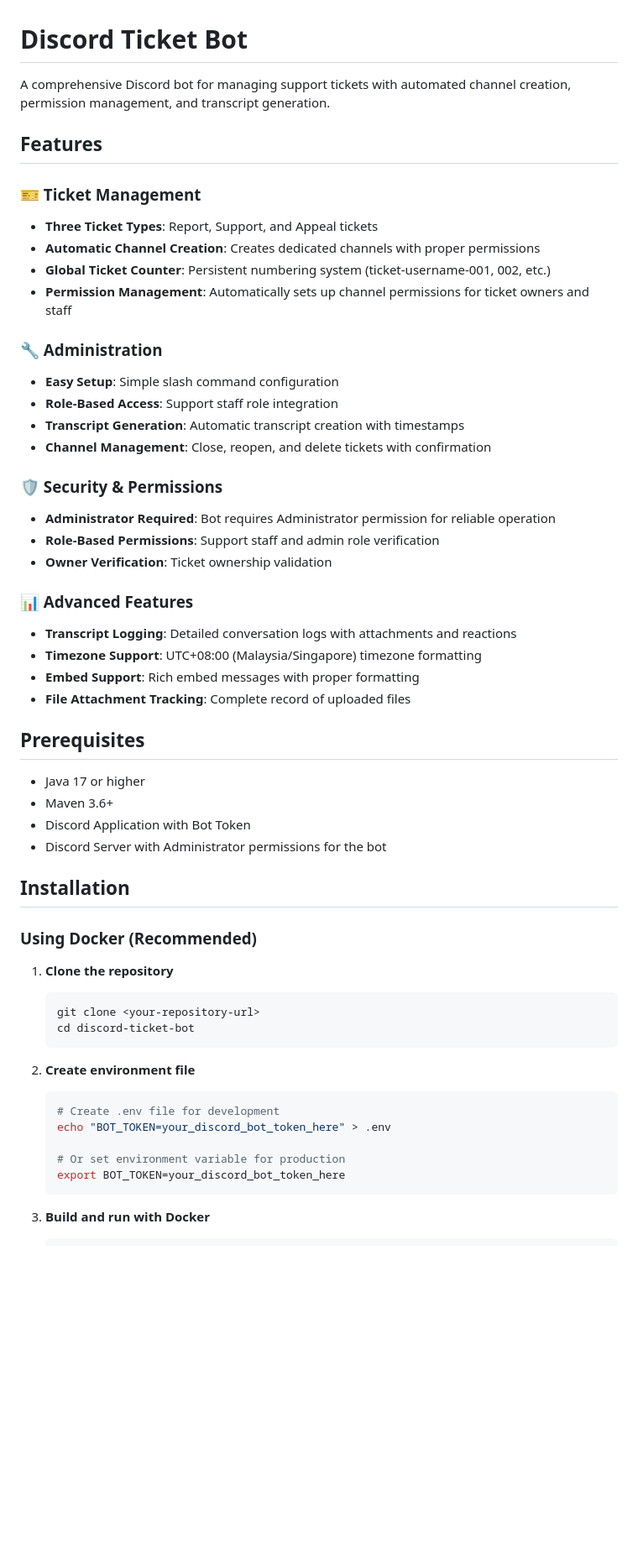
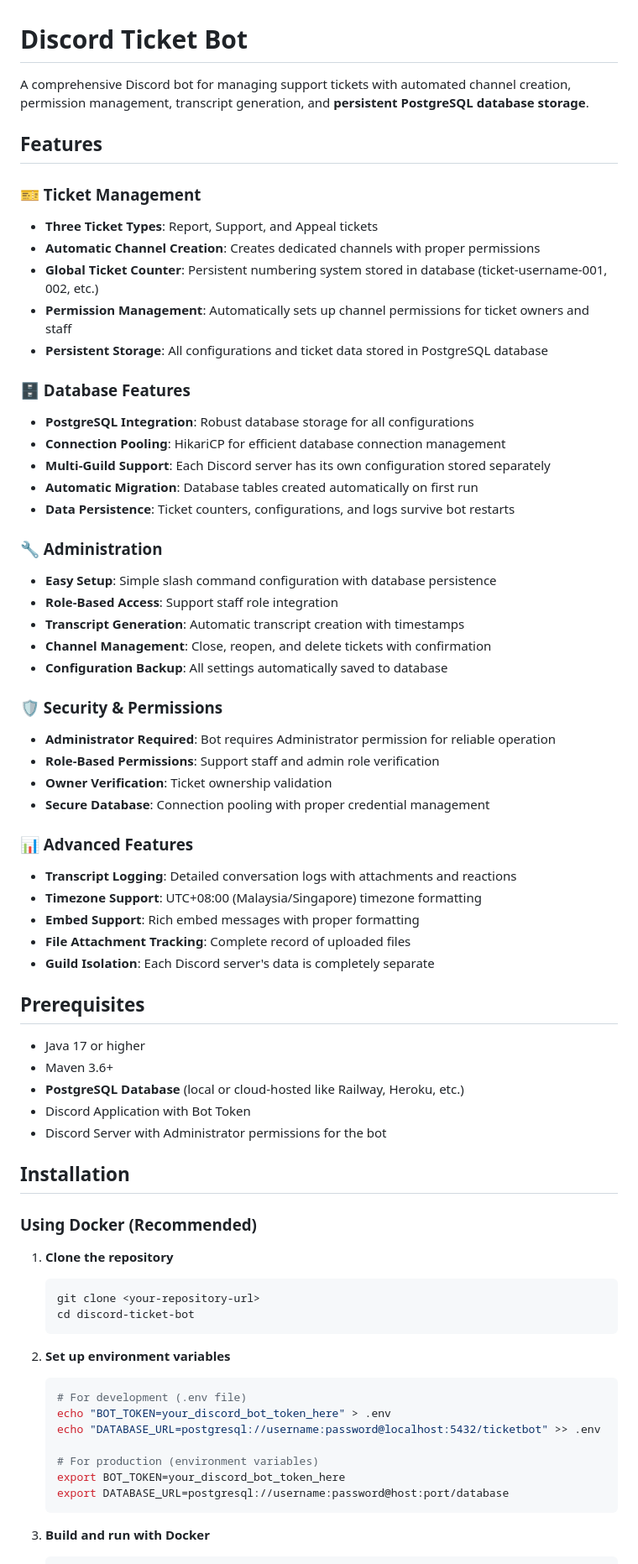
Before and after one commit to Lozaine/AW-DC-Ticket, a Markdown page: README.md, the part around the change printed below. Shown: that part at 84% size. GitHub-like rendering; blank space fills up the shorter version.

````diff
--- a/README.md
+++ b/README.md
@@ -1,36 +1,48 @@
 # Discord Ticket Bot
 
-A comprehensive Discord bot for managing support tickets with automated channel creation, permission management, and transcript generation.
+A comprehensive Discord bot for managing support tickets with automated channel creation, permission management, transcript generation, and **persistent PostgreSQL database storage**.
 
 ## Features
 
 ### 🎫 Ticket Management
 - **Three Ticket Types**: Report, Support, and Appeal tickets
 - **Automatic Channel Creation**: Creates dedicated channels with proper permissions
-- **Global Ticket Counter**: Persistent numbering system (ticket-username-001, 002, etc.)
+- **Global Ticket Counter**: Persistent numbering system stored in database (ticket-username-001, 002, etc.)
 - **Permission Management**: Automatically sets up channel permissions for ticket owners and staff
+- **Persistent Storage**: All configurations and ticket data stored in PostgreSQL database
+
+### 🗄️ Database Features
+- **PostgreSQL Integration**: Robust database storage for all configurations
+- **Connection Pooling**: HikariCP for efficient database connection management
+- **Multi-Guild Support**: Each Discord server has its own configuration stored separately
+- **Automatic Migration**: Database tables created automatically on first run
+- **Data Persistence**: Ticket counters, configurations, and logs survive bot restarts
 
 ### 🔧 Administration
-- **Easy Setup**: Simple slash command configuration
+- **Easy Setup**: Simple slash command configuration with database persistence
 - **Role-Based Access**: Support staff role integration
 - **Transcript Generation**: Automatic transcript creation with timestamps
 - **Channel Management**: Close, reopen, and delete tickets with confirmation
+- **Configuration Backup**: All settings automatically saved to database
 
 ### 🛡️ Security & Permissions
 - **Administrator Required**: Bot requires Administrator permission for reliable operation
 - **Role-Based Permissions**: Support staff and admin role verification
 - **Owner Verification**: Ticket ownership validation
+- **Secure Database**: Connection pooling with proper credential management
 
 ### 📊 Advanced Features
 - **Transcript Logging**: Detailed conversation logs with attachments and reactions
 - **Timezone Support**: UTC+08:00 (Malaysia/Singapore) timezone formatting
 - **Embed Support**: Rich embed messages with proper formatting
 - **File Attachment Tracking**: Complete record of uploaded files
+- **Guild Isolation**: Each Discord server's data is completely separate
 
 ## Prerequisites
 
 - Java 17 or higher
 - Maven 3.6+
+- **PostgreSQL Database** (local or cloud-hosted like Railway, Heroku, etc.)
 - Discord Application with Bot Token
 - Discord Server with Administrator permissions for the bot
 
@@ -44,13 +56,15 @@ A comprehensive Discord bot for managing support tickets with automated channel
    cd discord-ticket-bot
    ```
 
-2. **Create environment file**
+2. **Set up environment variables**
    ```bash
-   # Create .env file for development
+   # For development (.env file)
    echo "BOT_TOKEN=your_discord_bot_token_here" > .env
+   echo "DATABASE_URL=postgresql://username:password@localhost:5432/ticketbot" >> .env
 
-   # Or set environment variable for production
+   # For production (environment variables)
    export BOT_TOKEN=your_discord_bot_token_here
+   export DATABASE_URL=postgresql://username:password@host:port/database
    ```
 
 3. **Build and run with Docker**
````
Also changed, not shown: other parts of README.md (+158 -26 lines).
